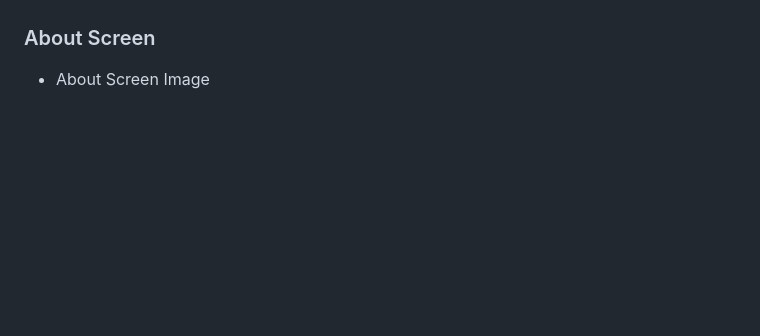
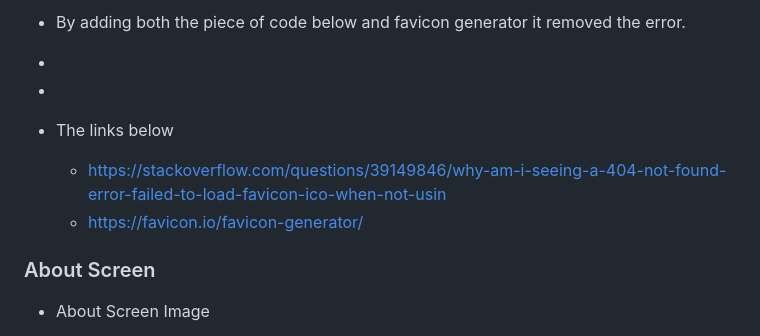
Before and after one commit to firefox35/konnect, a Markdown page: README.md, the part around the change printed below. Rendered like a GitHub page; blank space fills up the shorter version.

Commit message:
Add error details in Readme file

```diff
--- a/README.md
+++ b/README.md
@@ -74,4 +75,11 @@ Error
 
+- By adding both the piece of code below and favicon generator it removed the error.
+
+- <link rel="shortcut icon" href="#">
+-
+- The links below
+  - <https://stackoverflow.com/questions/39149846/why-am-i-seeing-a-404-not-found-error-failed-to-load-favicon-ico-when-not-usin>
+  - <https://favicon.io/favicon-generator/>
 
 ### About Screen
 
```
Also changed, not shown: other parts of README.md (+2 -7 lines), assets/images/favicon error.PNG (added), 2 other files.
